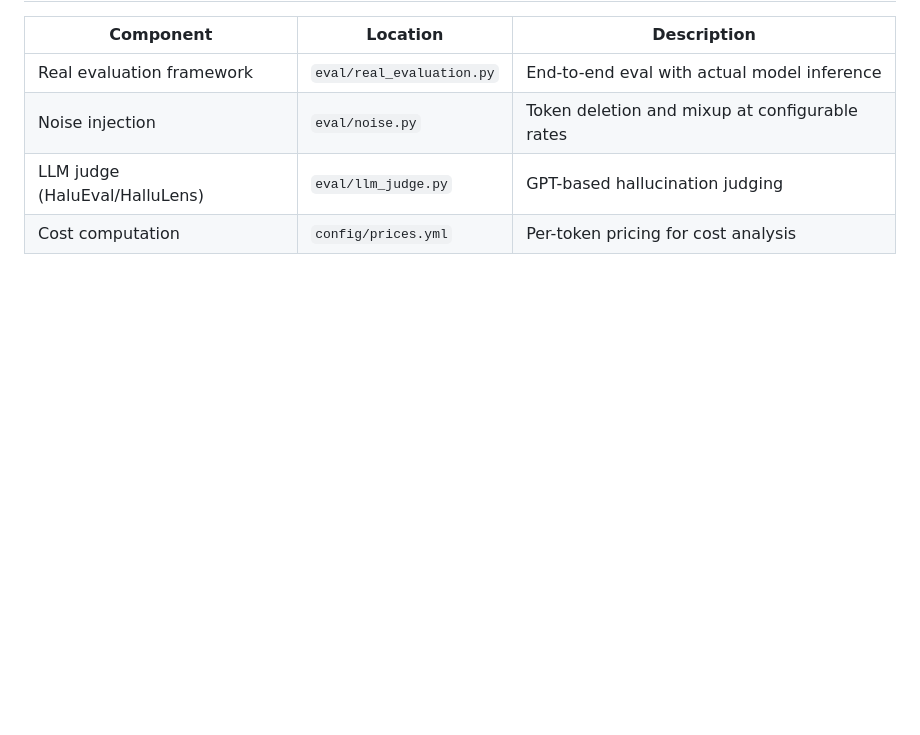
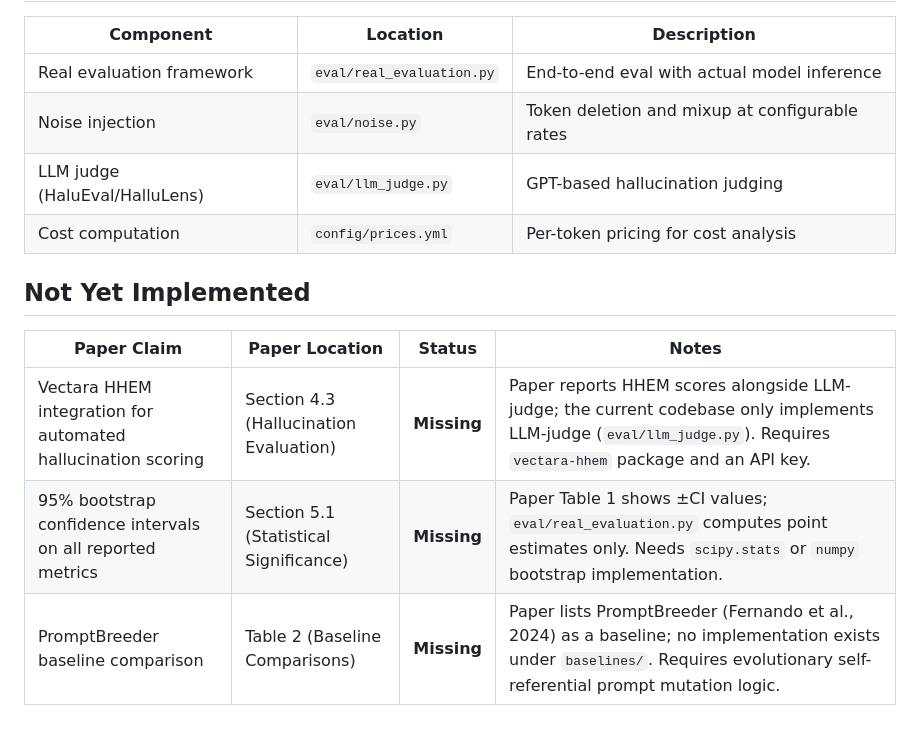
Before and after one commit to jshim0978/POaaS, a Markdown page: docs/paper_to_code_map.md, the part around the change. Drawn GitHub-style; blank space fills up the shorter version.

Commit message:
Add 'Not Yet Implemented' section to docs/paper_to_code_map.md
Document three paper claims that lack working implementations:
- Vectara HHEM integration (Section 4.3)
- 95% bootstrap confidence intervals (Section 5.1)
- PromptBreeder baseline (Table 2)

Each entry uses <!-- TODO --> markers for searchability.

Co-authored-by: Cursor <cursoragent@cursor.com>

```diff
--- a/docs/paper_to_code_map.md
+++ b/docs/paper_to_code_map.md
@@ -99,3 +99,15 @@ their concrete implementations in this repository.
 | Noise injection | `eval/noise.py` | Token deletion and mixup at configurable rates |
 | LLM judge (HaluEval/HalluLens) | `eval/llm_judge.py` | GPT-based hallucination judging |
 | Cost computation | `config/prices.yml` | Per-token pricing for cost analysis |
+
+## Not Yet Implemented
+
+<!-- TODO: The items below are referenced in the paper but do not yet have
+     working implementations in this repository. They are tracked here so
+     contributors can prioritise them for future loops. -->
+
+| Paper Claim | Paper Location | Status | Notes |
+|-------------|---------------|--------|-------|
+| <!-- TODO --> Vectara HHEM integration for automated hallucination scoring | Section 4.3 (Hallucination Evaluation) | **Missing** | Paper reports HHEM scores alongside LLM-judge; the current codebase only implements LLM-judge (`eval/llm_judge.py`). Requires `vectara-hhem` package and an API key. |
+| <!-- TODO --> 95% bootstrap confidence intervals on all reported metrics | Section 5.1 (Statistical Significance) | **Missing** | Paper Table 1 shows ±CI values; `eval/real_evaluation.py` computes point estimates only. Needs `scipy.stats` or `numpy` bootstrap implementation. |
+| <!-- TODO --> PromptBreeder baseline comparison | Table 2 (Baseline Comparisons) | **Missing** | Paper lists PromptBreeder (Fernando et al., 2024) as a baseline; no implementation exists under `baselines/`. Requires evolutionary self-referential prompt mutation logic. |
```
